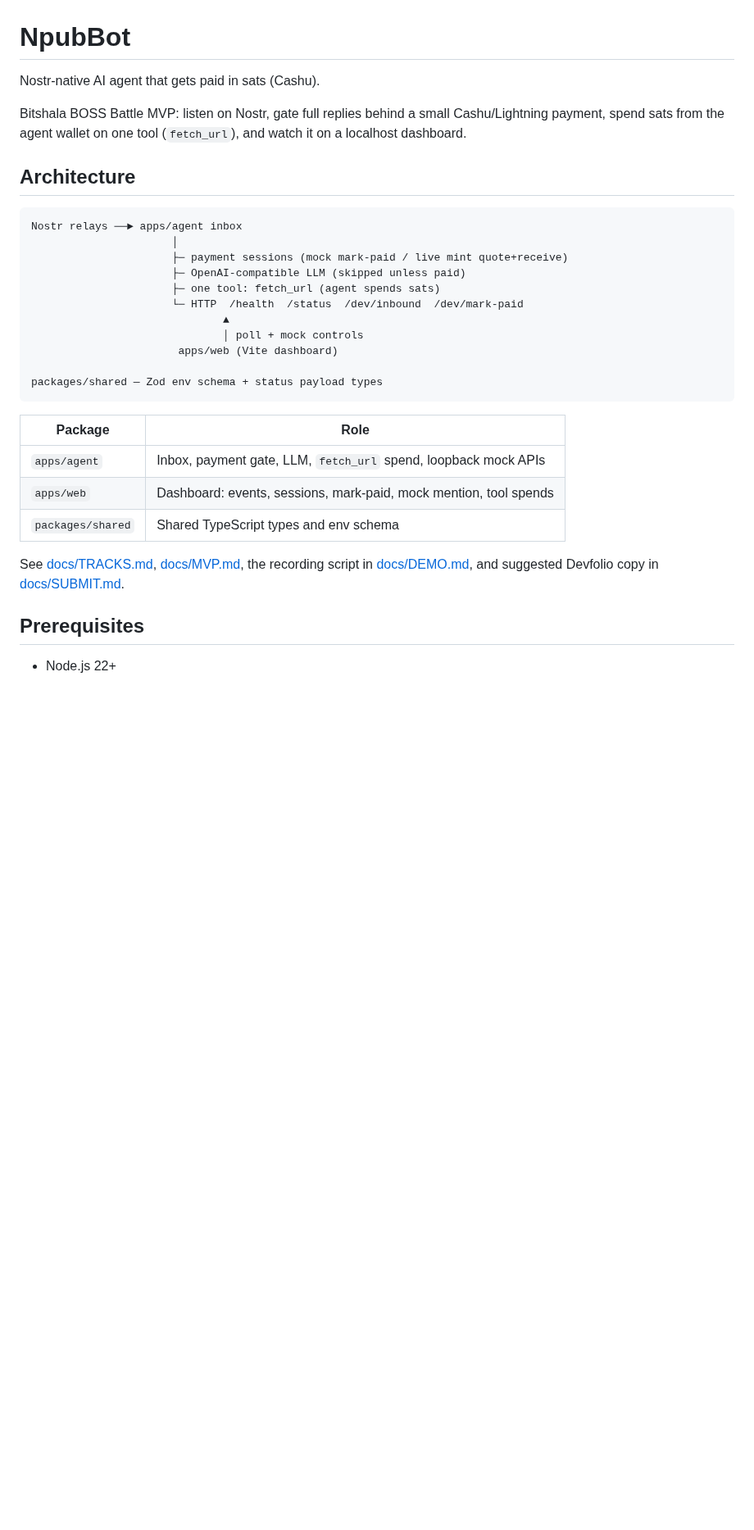
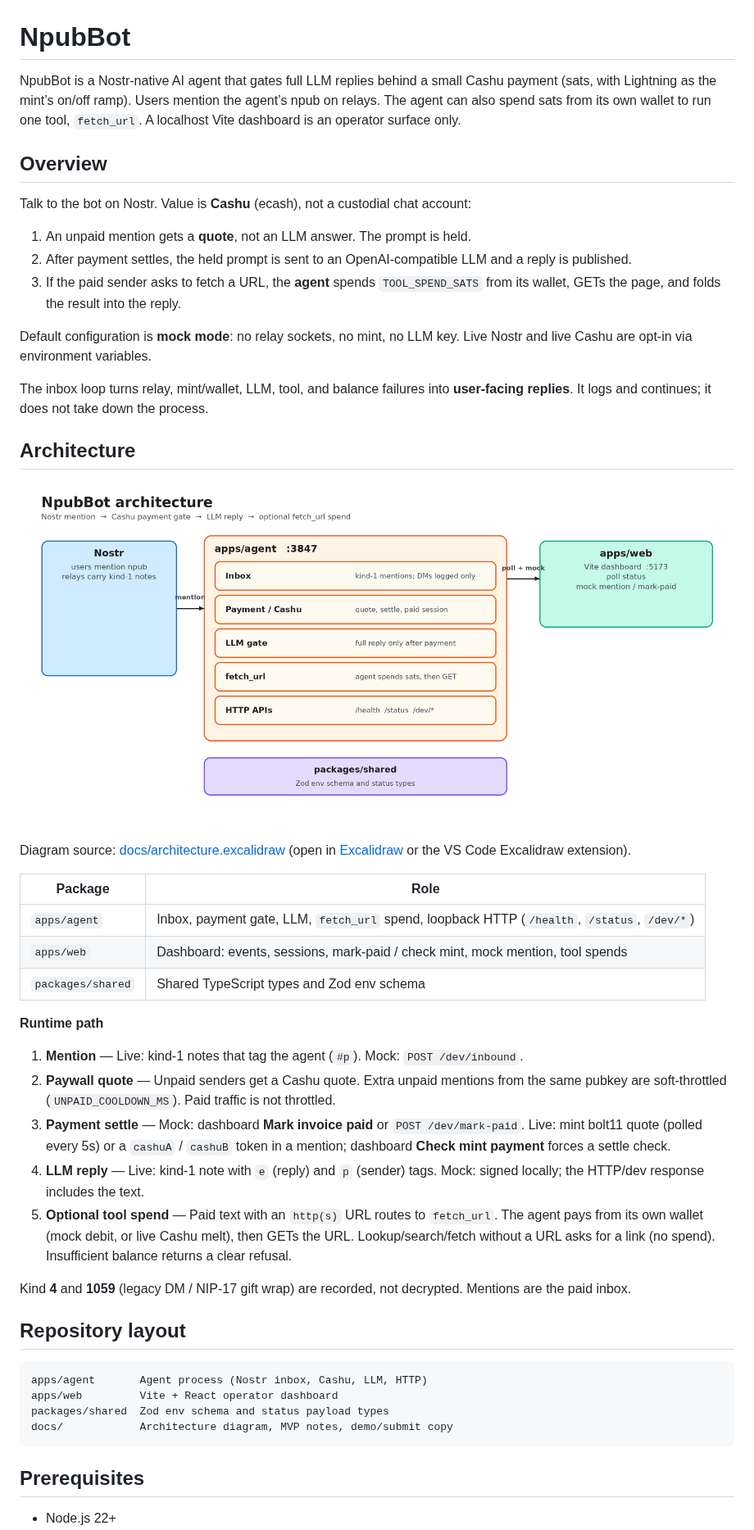
Before and after one commit to himxsh/npubbot, a Markdown page: README.md, the part around one of its changes. Shown at 82% size. Drawn GitHub-style; pictures changed too: docs/architecture.png (added); blank space fills up the shorter version.

````diff
--- a/README.md
+++ b/README.md
@@ -1,32 +1,49 @@
 # NpubBot
 
-Nostr-native AI agent that gets paid in sats (Cashu).
+NpubBot is a Nostr-native AI agent that gates full LLM replies behind a small Cashu payment (sats, with Lightning as the mint’s on/off ramp). Users mention the agent’s npub on relays. The agent can also spend sats from its own wallet to run one tool, `fetch_url`. A localhost Vite dashboard is an operator surface only.
 
-Bitshala BOSS Battle MVP: listen on Nostr, gate full replies behind a small Cashu/Lightning payment, spend sats from the agent wallet on one tool (`fetch_url`), and watch it on a localhost dashboard.
+## Overview
+
+Talk to the bot on Nostr. Value is **Cashu** (ecash), not a custodial chat account:
+
+1. An unpaid mention gets a **quote**, not an LLM answer. The prompt is held.
+2. After payment settles, the held prompt is sent to an OpenAI-compatible LLM and a reply is published.
+3. If the paid sender asks to fetch a URL, the **agent** spends `TOOL_SPEND_SATS` from its wallet, GETs the page, and folds the result into the reply.
+
+Default configuration is **mock mode**: no relay sockets, no mint, no LLM key. Live Nostr and live Cashu are opt-in via environment variables.
+
+The inbox loop turns relay, mint/wallet, LLM, tool, and balance failures into **user-facing replies**. It logs and continues; it does not take down the process.
 
 ## Architecture
 
-```
-Nostr relays ──► apps/agent inbox
-                      │
-                      ├─ payment sessions (mock mark-paid / live mint quote+receive)
-                      ├─ OpenAI-compatible LLM (skipped unless paid)
-                      ├─ one tool: fetch_url (agent spends sats)
-                      └─ HTTP  /health  /status  /dev/inbound  /dev/mark-paid
-                              ▲
-                              │ poll + mock controls
-                       apps/web (Vite dashboard)
+![NpubBot architecture](docs/architecture.png)
 
-packages/shared — Zod env schema + status payload types
-```
+Diagram source: [docs/architecture.excalidraw](docs/architecture.excalidraw) (open in [Excalidraw](https://excalidraw.com) or the VS Code Excalidraw extension).
 
 | Package | Role |
 | --- | --- |
-| `apps/agent` | Inbox, payment gate, LLM, `fetch_url` spend, loopback mock APIs |
-| `apps/web` | Dashboard: events, sessions, mark-paid, mock mention, tool spends |
-| `packages/shared` | Shared TypeScript types and env schema |
+| `apps/agent` | Inbox, payment gate, LLM, `fetch_url` spend, loopback HTTP (`/health`, `/status`, `/dev/*`) |
+| `apps/web` | Dashboard: events, sessions, mark-paid / check mint, mock mention, tool spends |
+| `packages/shared` | Shared TypeScript types and Zod env schema |
 
-See [docs/TRACKS.md](docs/TRACKS.md), [docs/MVP.md](docs/MVP.md), the recording script in [docs/DEMO.md](docs/DEMO.md), and suggested Devfolio copy in [docs/SUBMIT.md](docs/SUBMIT.md).
+**Runtime path**
+
+1. **Mention** — Live: kind-1 notes that tag the agent (`#p`). Mock: `POST /dev/inbound`.
+2. **Paywall quote** — Unpaid senders get a Cashu quote. Extra unpaid mentions from the same pubkey are soft-throttled (`UNPAID_COOLDOWN_MS`). Paid traffic is not throttled.
+3. **Payment settle** — Mock: dashboard **Mark invoice paid** or `POST /dev/mark-paid`. Live: mint bolt11 quote (polled every 5s) or a `cashuA` / `cashuB` token in a mention; dashboard **Check mint payment** forces a settle check.
+4. **LLM reply** — Live: kind-1 note with `e` (reply) and `p` (sender) tags. Mock: signed locally; the HTTP/dev response includes the text.
+5. **Optional tool spend** — Paid text with an `http(s)` URL routes to `fetch_url`. The agent pays from its own wallet (mock debit, or live Cashu melt), then GETs the URL. Lookup/search/fetch without a URL asks for a link (no spend). Insufficient balance returns a clear refusal.
+
+Kind **4** and **1059** (legacy DM / NIP-17 gift wrap) are recorded, not decrypted. Mentions are the paid inbox.
+
+## Repository layout
+
+```
+apps/agent       Agent process (Nostr inbox, Cashu, LLM, HTTP)
+apps/web         Vite + React operator dashboard
+packages/shared  Zod env schema and status payload types
+docs/            Architecture diagram, MVP notes, demo/submit copy
+```
 
 ## Prerequisites
 
````
Also changed, not shown: other parts of README.md (+35 -19 lines), 1 other file.
